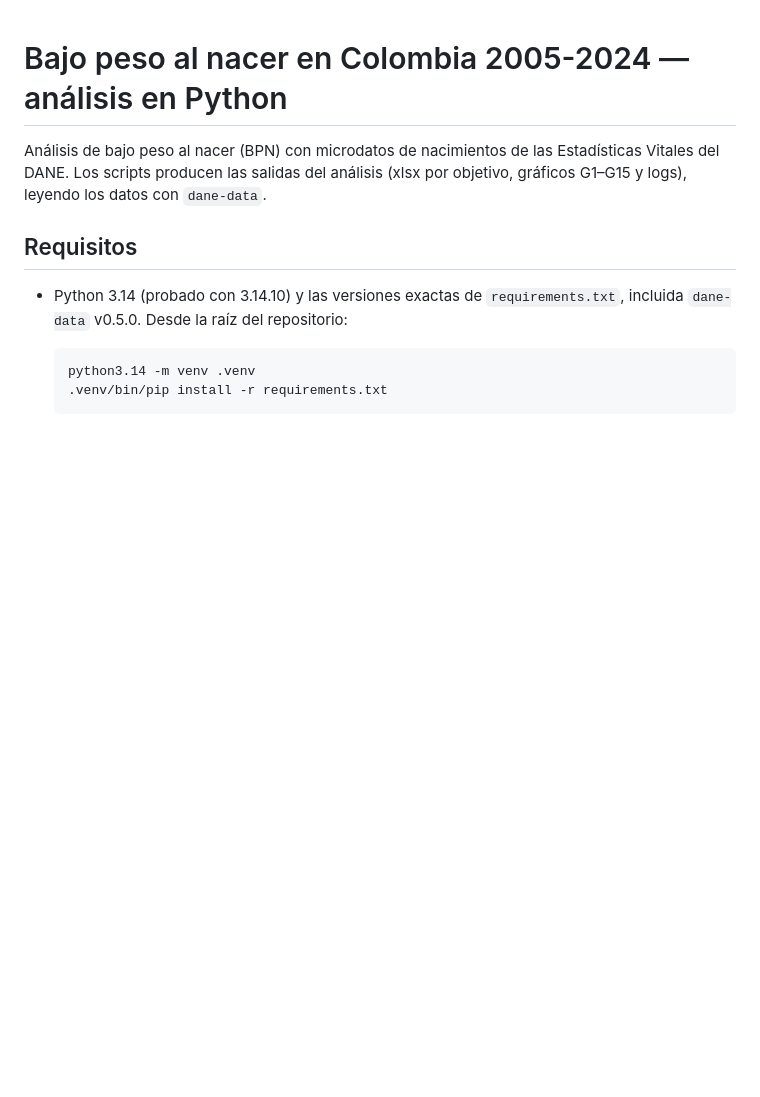
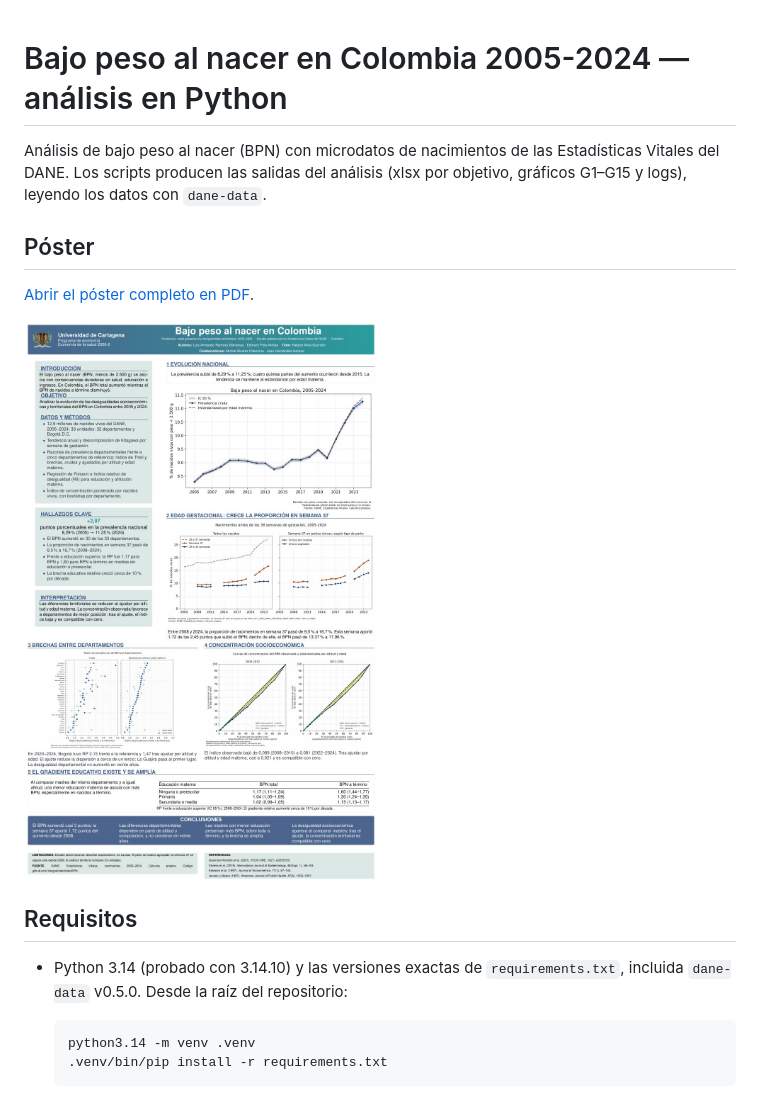
Before and after one commit to IntegralIndefinida/BPN, a Markdown page: README.md, the part around the change. Rendered like a GitHub page; pictures changed too: poster/poster-preview.jpg (added); blank space fills up the shorter version.

Commit message:
poster preview

```diff
--- a/README.md
+++ b/README.md
@@ -3,6 +3,12 @@
 Análisis de bajo peso al nacer (BPN) con microdatos de nacimientos de las
 Estadísticas Vitales del DANE. Los scripts producen las salidas del análisis
 (xlsx por objetivo, gráficos G1–G15 y logs), leyendo los datos con `dane-data`.
+
+## Póster
+
+[Abrir el póster completo en PDF](poster/poster.pdf).
+
+![Vista previa del póster sobre bajo peso al nacer en Colombia](poster/poster-preview.jpg)
 
 ## Requisitos
 
```
Also changed, not shown: poster/logo-udc.png (deleted), 2 other files.
